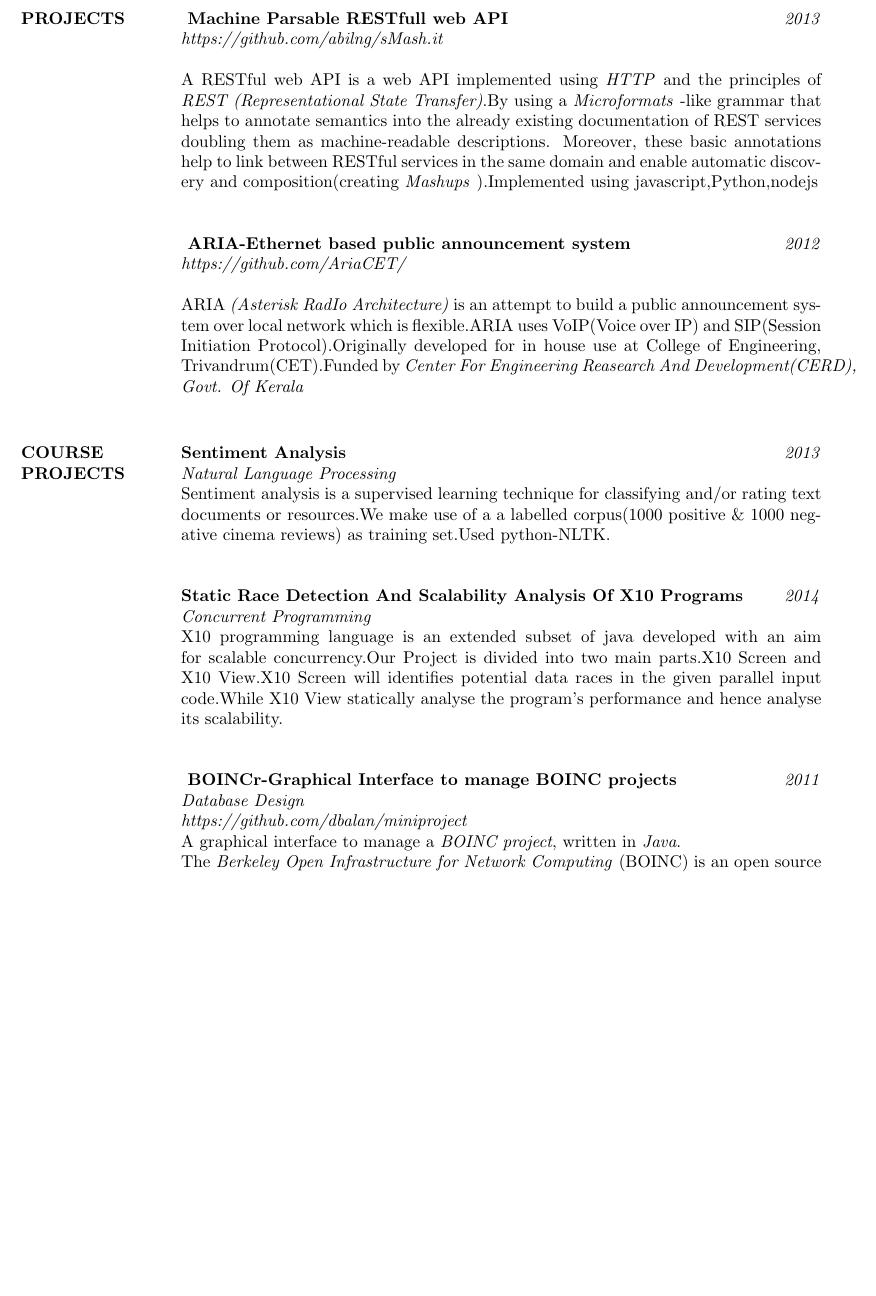
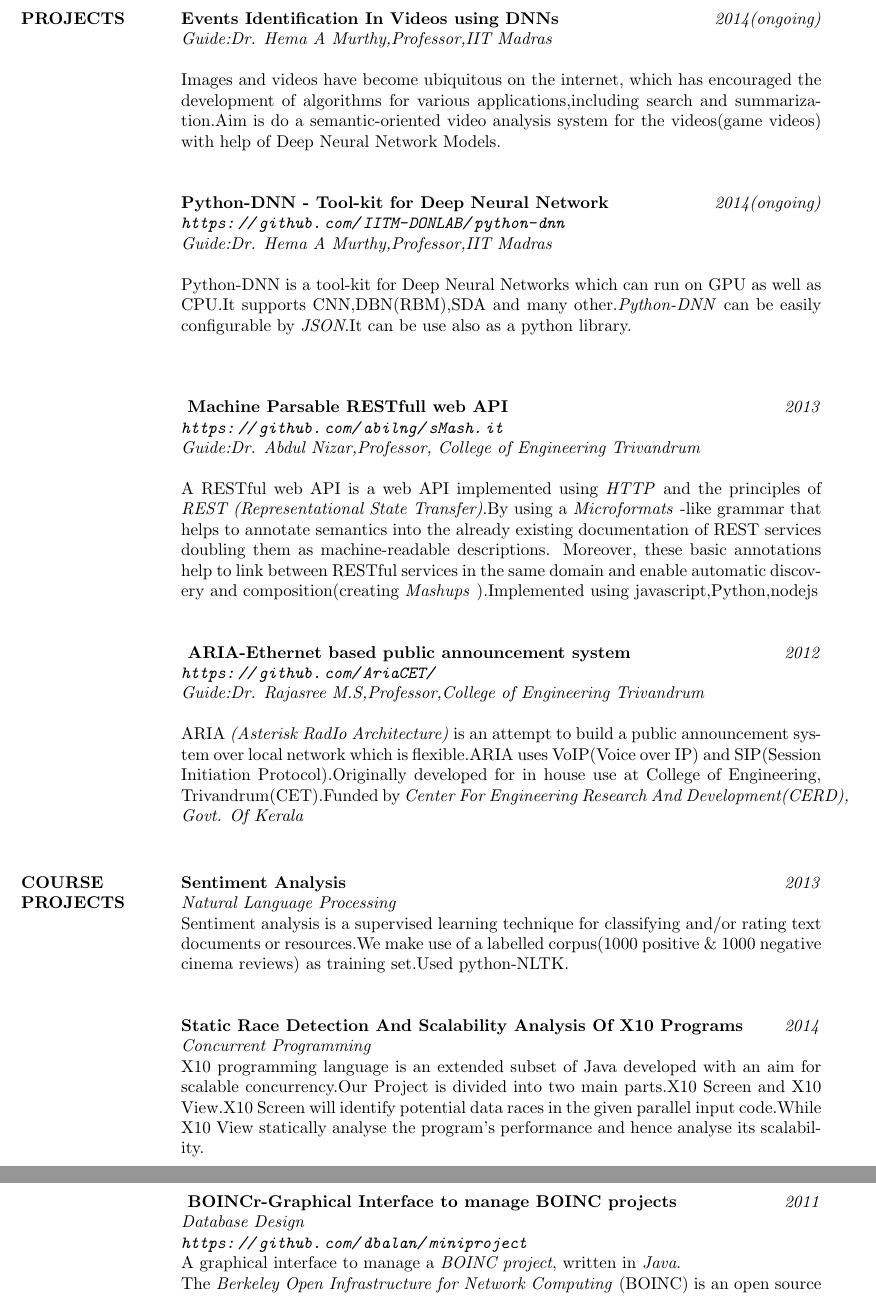
Before and after one commit to abilng/Resume, a LaTeX CV (abil_resume.tex): part of page 2 of 3 before the commit and two parts of pages 2 and 3 of 3 after it, the two joined at a grey line, cut at the place of the change, the shorter picture padded with empty space. Compiled offline with pdfLaTeX.

Commit message:
Added:M-Tech Project

```diff
--- a/abil_resume.tex
+++ b/abil_resume.tex
@@ -3,6 +3,7 @@
 %\usepackage{helvetica} % uses helvetica postscript font (download helvetica.sty)
 %\usepackage{newcent}   % uses new century schoolbook postscript font
 %\usepackage{hfoldsty}
+\usepackage{url}
 \setlength{\topmargin}{-0.6in}  % Start text higher on the page
 \setlength{\textheight}{9.8in}  % increase textheight to fit more on a page
 \setlength{\headsep}{0.2in}     % space between header and text
@@ -11,7 +12,7 @@
 \renewcommand{\headrulewidth}{0pt} % suppress line drawn by default by fancyhdr
 \lhead{\hspace*{-\sectionwidth}ABIL N GEORGE} % force lhead all the way left
 \rhead{Page \thepage}  % put page number at right
-\rfoot{www.abilng.in}
+\rfoot{\url{www.abilng.in}}
 \cfoot{} % the footer is empty
 \pagestyle{fancy} % set pagestyle for the document
 
@@ -76,28 +78,39 @@
+  \textbf{Events Identification In Videos using DNNs}\hfill \textit{2014(ongoing)}\\
+  \textit{Guide:Dr. Hema A Murthy,Professor,IIT Madras}\\\\
+  Images and videos have become ubiquitous on the internet, which has encouraged the development of algorithms for various applications,including search and summarization.Aim is do a semantic-oriented video analysis system for the videos(game videos) with help of Deep Neural Network Models.\\
+
+  \textbf{Python-DNN - Tool-kit for Deep Neural Network}\hfill \textit{2014(ongoing)}\\
+  \textit{\url{https://github.com/IITM-DONLAB/python-dnn}}\\
+  \textit{Guide:Dr. Hema A Murthy,Professor,IIT Madras}\\\\
+  Python-DNN is a tool-kit for Deep Neural Networks which can run on GPU as well as CPU.It supports CNN,DBN(RBM),SDA and many other.\textit{Python-DNN} can be easily configurable by \textit{JSON}.It can be use also as a python library.\\\\
+
   \textbf{ Machine Parsable RESTfull web API }\hfill \textit{2013}\\
-  \textit{https://github.com/abilng/sMash.it}\\\\
+  \textit{\url{https://github.com/abilng/sMash.it}}\\
+  \textit{Guide:Dr. Abdul Nizar,Professor, College of Engineering Trivandrum}\\\\
   A RESTful web API is a web API implemented using \textit{HTTP }and the principles of \textit{REST (Representational State Transfer)}.By using  a \textit{Microformats }-like grammar that helps to annotate semantics into the already existing documentation of REST services doubling them as machine-readable descriptions. Moreover, these basic annotations help to link between RESTful services in the same domain and enable automatic discovery and composition(creating \textit{Mashups }).Implemented using javascript,Python,nodejs\\
 
   \textbf{ ARIA-Ethernet based public announcement system}\hfill \textit{2012}\\
-  \textit{https://github.com/AriaCET/}\\\\
-  ARIA \textit{(Asterisk RadIo Architecture)} is an attempt to build a public announcement system over local network which is flexible.ARIA uses VoIP(Voice over IP) and SIP(Session Initiation Protocol).Originally developed for in house use at College of Engineering, Trivandrum(CET).Funded by \textit{Center For Engineering Reasearch And Development(CERD), Govt. Of Kerala}\\
+  \textit{\url{https://github.com/AriaCET/}}\\
+  \textit{Guide:Dr. Rajasree M.S,Professor,College of Engineering Trivandrum}\\\\
+  ARIA \textit{(Asterisk RadIo Architecture)} is an attempt to build a public announcement system over local network which is flexible.ARIA uses VoIP(Voice over IP) and SIP(Session Initiation Protocol).Originally developed for in house use at College of Engineering, Trivandrum(CET).Funded by \textit{Center For Engineering Research And Development(CERD), Govt. Of Kerala}\\
 
 
   \section{COURSE \\ PROJECTS}
 
   \textbf{Sentiment Analysis}\hfill \textit{2013}\\
   \textit{Natural Language Processing}\\
-  Sentiment analysis is a supervised learning technique for classifying and/or rating text documents or resources.We make use of a a labelled corpus(1000 positive \& 1000 negative cinema reviews) as training set.Used python-NLTK.\newline
+  Sentiment analysis is a supervised learning technique for classifying and/or rating text documents or resources.We make use of a labelled corpus(1000 positive \& 1000 negative cinema reviews) as training set.Used python-NLTK.\newline
 
 
   \textbf{Static Race Detection And Scalability Analysis Of X10 Programs}\hfill\textit{2014}\\
   \textit{Concurrent Programming}\\
-  X10 programming language is an extended subset of java developed with an aim for
-  scalable concurrency.Our Project is divided into two main parts.X10 Screen and X10 View.X10 Screen will identifies potential data races in the given parallel input code.While X10 View statically analyse the program's performance and hence analyse its scalability.\newline
+  X10 programming language is an extended subset of Java developed with an aim for
+  scalable concurrency.Our Project is divided into two main parts.X10 Screen and X10 View.X10 Screen will identify potential data races in the given parallel input code.While X10 View statically analyse the program's performance and hence analyse its scalability.\newline
 
 
   \textbf{ BOINCr-Graphical Interface to manage BOINC projects}\hfill \textit{2011}\\
   \textit{Database Design}\\
-  \textit{https://github.com/dbalan/miniproject}\\
+  \textit{\url{https://github.com/dbalan/miniproject}}\\
   A graphical interface to manage a \textit{BOINC project}, written in \textit{Java}.\\
   The \textit{Berkeley Open Infrastructure for Network Computing }(BOINC) is an open source middle-ware system for volunteer and grid computing. The \textit{BOINCr} provide a graphical interface to control BOINC server and to allow easy deployment of BOINC apps and work units.\\\\
 
```
Also changed, not shown: abil_resume.tex (7 more changed lines).
